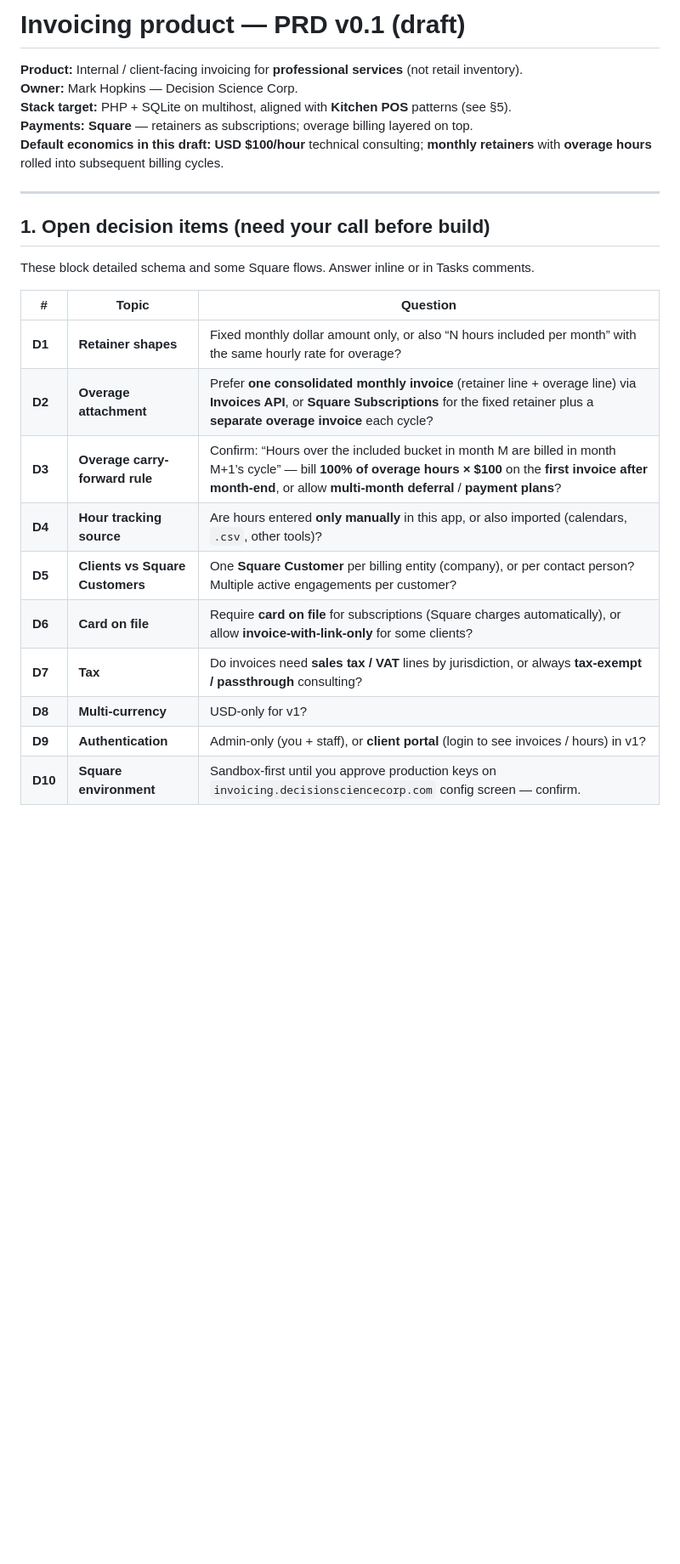
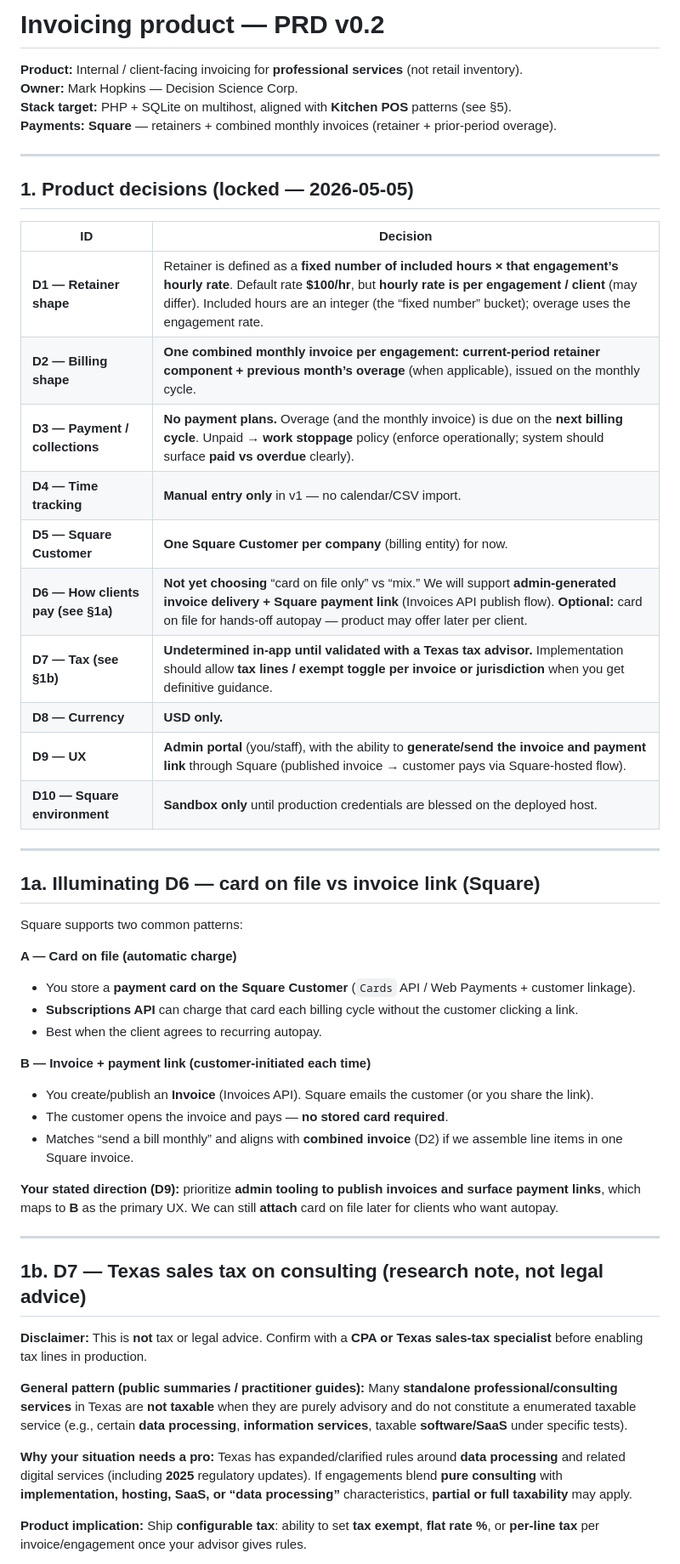
Before and after one commit to decisionsciencecorp/invoicing, a Markdown page: docs/PRD-invoicing-v0.1.md, the part around one of its changes. Shown at 85% size. Rendered like a GitHub page; blank space fills up the shorter version.

```diff
--- a/docs/PRD-invoicing-v0.1.md
+++ b/docs/PRD-invoicing-v0.1.md
@@ -1,26 +1,54 @@
-# Invoicing product — PRD v0.1 (draft)
+# Invoicing product — PRD v0.2
 
 **Product:** Internal / client-facing invoicing for **professional services** (not retail inventory).
 **Owner:** Mark Hopkins — Decision Science Corp.
 **Stack target:** PHP + SQLite on multihost, aligned with **Kitchen POS** patterns (see §5).
-**Payments:** **Square** — retainers as subscriptions; overage billing layered on top.
-**Default economics in this draft:** **USD $100/hour** technical consulting; **monthly retainers** with **overage hours** rolled into subsequent billing cycles.
+**Payments:** **Square** — retainers + combined monthly invoices (retainer + prior-period overage).
 
 ---
 
-## 1. Open decision items (need your call before build)
+## 1. Product decisions (locked — 2026-05-05)
 
-These block detailed schema and some Square flows. Answer inline or in Tasks comments.
+| ID | Decision |
+|----|-----------|
+| **D1 — Retainer shape** | Retainer is defined as a **fixed number of included hours × that engagement’s hourly rate**. Default rate **$100/hr**, but **hourly rate is per engagement / client** (may differ). Included hours are an integer (the “fixed number” bucket); overage uses the engagement rate. |
+| **D2 — Billing shape** | **One combined monthly invoice per engagement:** **current-period retainer component + previous month’s overage** (when applicable), issued on the monthly cycle. |
+| **D3 — Payment / collections** | **No payment plans.** Overage (and the monthly invoice) is due on the **next billing cycle**. Unpaid → **work stoppage** policy (enforce operationally; system should surface **paid vs overdue** clearly). |
+| **D4 — Time tracking** | **Manual entry only** in v1 — no calendar/CSV import. |
+| **D5 — Square Customer** | **One Square Customer per company** (billing entity) for now. |
+| **D6 — How clients pay (see §1a)** | **Not yet choosing** “card on file only” vs “mix.” We will support **admin-generated invoice delivery + Square payment link** (Invoices API publish flow). **Optional:** card on file for hands-off autopay — product may offer later per client. |
+| **D7 — Tax (see §1b)** | **Undetermined in-app until validated with a Texas tax advisor.** Implementation should allow **tax lines / exempt toggle per invoice or jurisdiction** when you get definitive guidance. |
+| **D8 — Currency** | **USD only.** |
+| **D9 — UX** | **Admin portal** (you/staff), with the ability to **generate/send the invoice and payment link** through Square (published invoice → customer pays via Square-hosted flow). |
+| **D10 — Square environment** | **Sandbox only** until production credentials are blessed on the deployed host. |
 
-| # | Topic | Question |
-|---|--------|----------|
-| **D1** | **Retainer shapes** | Fixed monthly dollar amount only, or also “N hours included per month” with the same hourly rate for overage? |
-| **D2** | **Overage attachment** | Prefer **one consolidated monthly invoice** (retainer line + overage line) via **Invoices API**, or **Square Subscriptions** for the fixed retainer plus a **separate overage invoice** each cycle? |
-| **D3** | **Overage carry-forward rule** | Confirm: “Hours over the included bucket in month M are billed in month M+1’s cycle” — bill **100% of overage hours × $100** on the **first invoice after month-end**, or allow **multi-month deferral** / **payment plans**? |
-| **D4** | **Hour tracking source** | Are hours entered **only manually** in this app, or also imported (calendars, `.csv`, other tools)? |
-| **D5** | **Clients vs Square Customers** | One **Square Customer** per billing entity (company), or per contact person? Multiple active engagements per customer? |
-| **D6** | **Card on file** | Require **card on file** for subscriptions (Square charges automatically), or allow **invoice-with-link-only** for some clients? |
-| **D7** | **Tax** | Do invoices need **sales tax / VAT** lines by jurisdiction, or always **tax-exempt / passthrough** consulting? |
-| **D8** | **Multi-currency** | USD-only for v1? |
-| **D9** | **Authentication** | Admin-only (you + staff), or **client portal** (login to see invoices / hours) in v1? |
-| **D10** | **Square environment** | Sandbox-first until you approve production keys on `invoicing.decisionsciencecorp.com` config screen — confirm. |
+---
+
+## 1a. Illuminating D6 — card on file vs invoice link (Square)
+
+Square supports two common patterns:
+
+**A — Card on file (automatic charge)**
+- You store a **payment card on the Square Customer** (`Cards` API / Web Payments + customer linkage).
+- **Subscriptions API** can charge that card each billing cycle without the customer clicking a link.
+- Best when the client agrees to recurring autopay.
+
+**B — Invoice + payment link (customer-initiated each time)**
+- You create/publish an **Invoice** (Invoices API). Square emails the customer (or you share the link).
+- The customer opens the invoice and pays — **no stored card required**.
+- Matches “send a bill monthly” and aligns with **combined invoice** (D2) if we assemble line items in one Square invoice.
+
+**Your stated direction (D9):** prioritize **admin tooling to publish invoices and surface payment links**, which maps to **B** as the primary UX. We can still **attach** card on file later for clients who want autopay.
+
+---
+
+## 1b. D7 — Texas sales tax on consulting (research note, not legal advice)
+
+**Disclaimer:** This is **not** tax or legal advice. Confirm with a **CPA or Texas sales-tax specialist** before enabling tax lines in production.
+
+**General pattern (public summaries / practitioner guides):** Many **standalone professional/consulting services** in Texas are **not taxable** when they are purely advisory and do not constitute a enumerated taxable service (e.g., certain **data processing**, **information services**, taxable **software/SaaS** under specific tests).
+
+**Why your situation needs a pro:** Texas has expanded/clarified rules around **data processing** and related digital services (including **2025** regulatory updates). If engagements blend **pure consulting** with **implementation, hosting, SaaS, or “data processing”** characteristics, **partial or full taxability** may apply.
+
+**Product implication:** Ship **configurable tax**: ability to set **tax exempt**, **flat rate %**, or **per-line tax** per invoice/engagement once your advisor gives rules.
+
```
Also changed, not shown: other parts of docs/PRD-invoicing-v0.1.md (+55 -73 lines).
